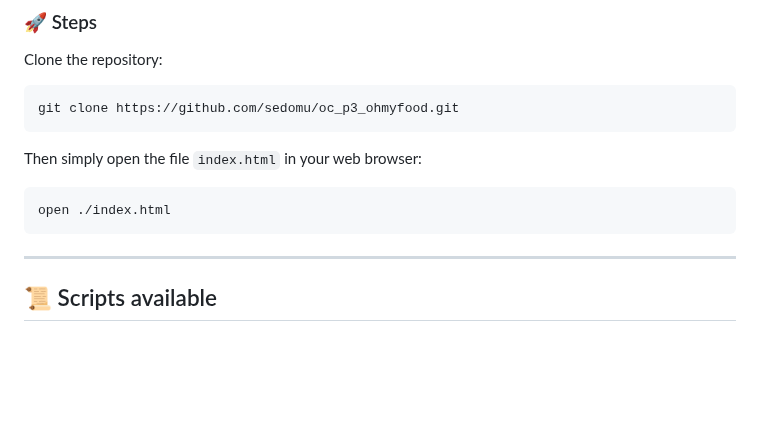
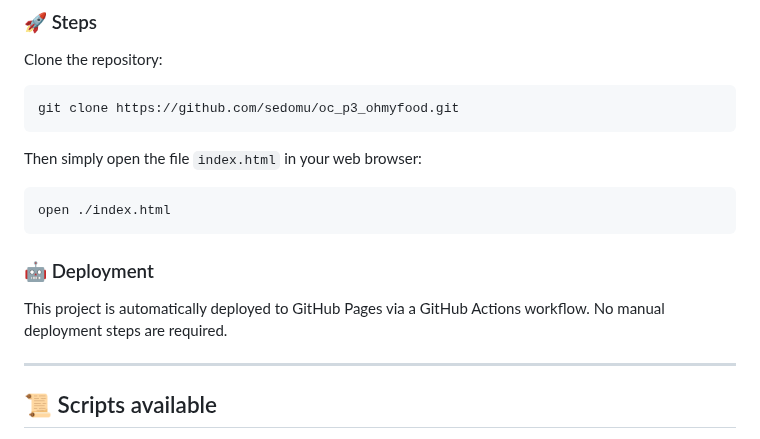
Before and after one commit to sedomu/oc_p3_ohmyfood, a Markdown page: README.md, the part around the change. Drawn GitHub-style; blank space fills up the shorter version.

````diff
--- a/README.md
+++ b/README.md
@@ -80,6 +80,10 @@ Then simply open the file `index.html` in your web browser:
 open ./index.html
 ```
 
+### 🤖 Deployment
+This project is automatically deployed to GitHub Pages via a GitHub Actions workflow.
+No manual deployment steps are required.
+
 ---
 
 ## 📜 Scripts available
````
